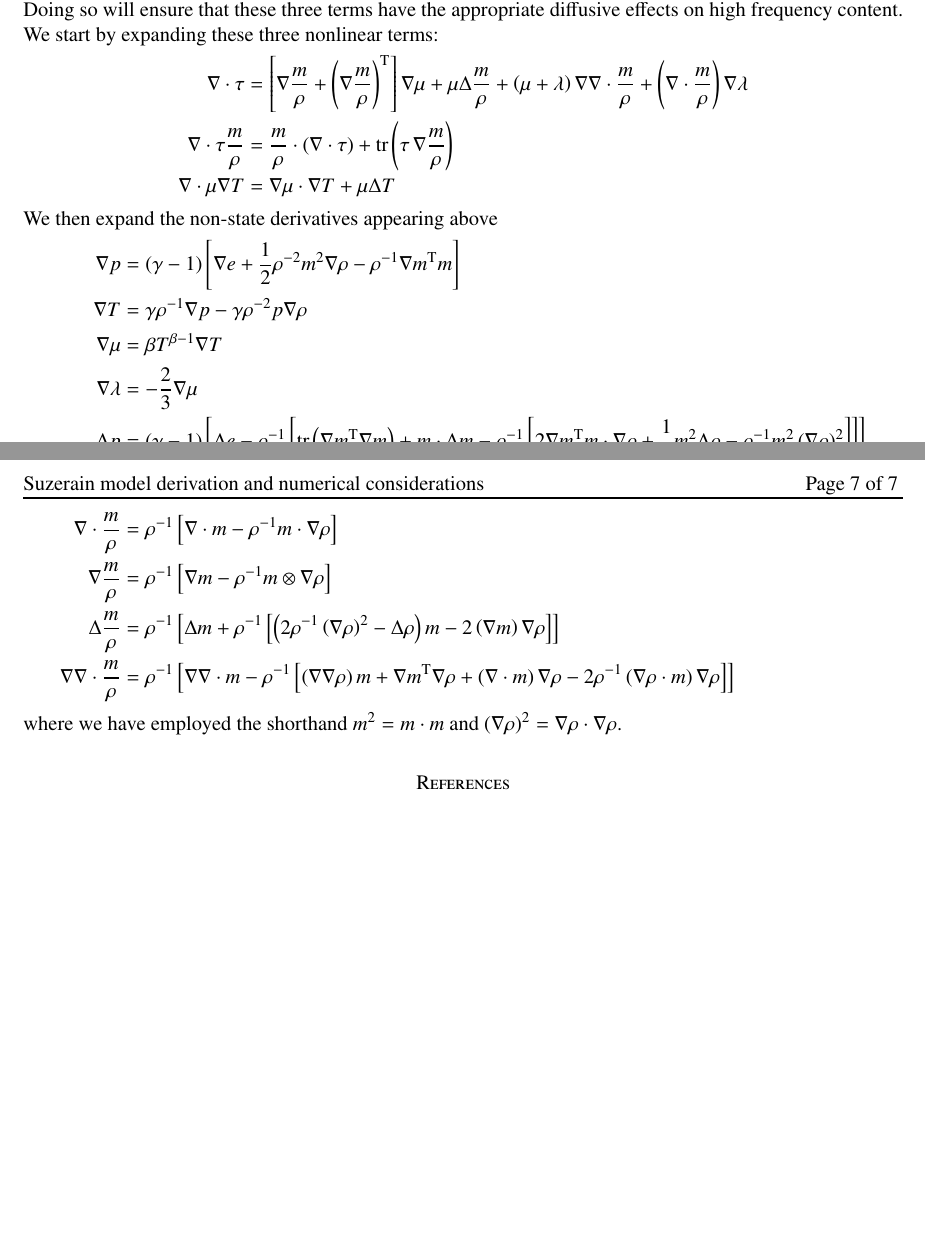
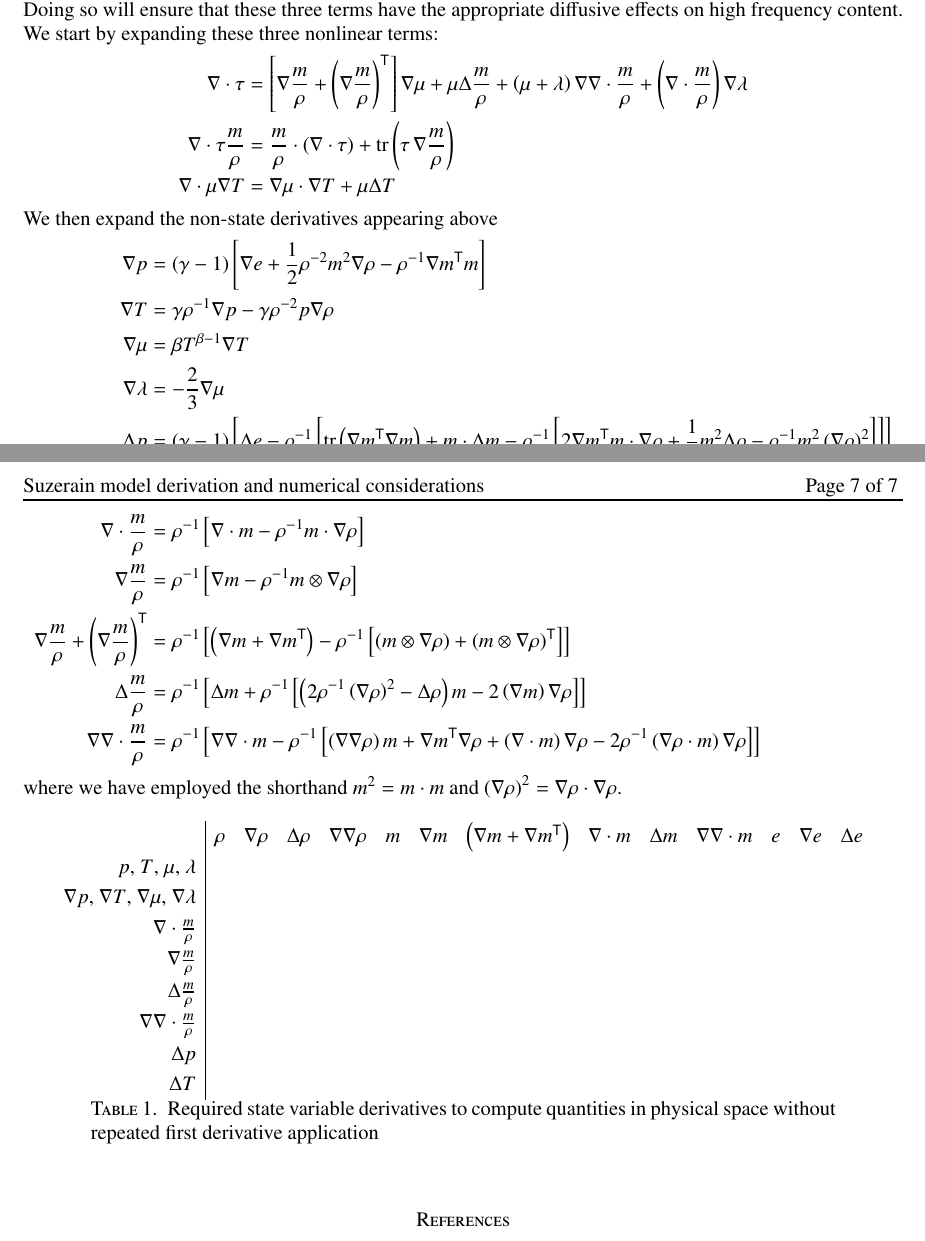
Before and after one commit to RhysU/underling, a LaTeX paper (doc/derivation.tex): two parts of pages 6 and 7 of 7, joined at a grey line, cut so that both start at the same text, the shorter picture padded with empty space. Compiled offline with LaTeX, dvips and Ghostscript.

Commit message:
Table in place for cost tabulation
git-svn-id: https://svn.ices.utexas.edu/repos/pecos/suzerain/trunk@5093 0bd85f0b-c151-43b9-a1e9-27231104551f

```diff
--- a/doc/derivation.tex
+++ b/doc/derivation.tex
@@ -670,7 +670,7 @@ content.  We start by expanding these three nonlinear terms:
   &=
     \left[
        \nabla\frac{m}{\rho}
-     + \left(\nabla\frac{m}{\rho}\right)^{\mathrm{T}}
+     + \left(\nabla\frac{m}{\rho}\right)^{\mathsf{T}}
     \right] \nabla\mu
   + \mu \Delta\frac{m}{\rho}
   + \left(\mu+\lambda\right)\nabla\nabla\cdot\frac{m}{\rho}
@@ -736,6 +736,16 @@ We then expand the non-state derivatives appearing above
   &=
   \rho^{-1}\left[ \nabla{}m - \rho^{-1}{m}\otimes\nabla\rho  \right]
 \\
+  \nabla\frac{m}{\rho} + \left(\nabla\frac{m}{\rho}\right)^{\mathsf{T}}
+  &=
+  \rho^{-1}\left[
+      \left(\nabla{}m + \nabla{}m^{\mathsf{T}}\right)
+    - \rho^{-1}\left[
+          \left(m\otimes\nabla\rho\right)
+        + \left(m\otimes\nabla\rho\right)^{\mathsf{T}}
+      \right]
+  \right]
+\\
   \Delta\frac{m}{\rho}
   &=
  \rho^{-1}\left[
@@ -765,6 +775,47 @@ We then expand the non-state derivatives appearing above
 where we have employed the shorthand $m^2=m\cdot{}m$ and
 $\left(\nabla\rho\right)^2=\nabla\rho\cdot\nabla\rho$.
 
+\begin{table}[h]
+\centering
+\renewcommand{\arraystretch}{1.25}
+\begin{tabular}{r|ccccccccccccc}
+& $\rho$
+& $\nabla\rho$
+& $\Delta\rho$
+& $\nabla\nabla\rho$
+& $m$
+& $\nabla{}m$
+& $\left(\nabla{}m+\nabla{}m^{\mathsf{T}}\right)$
+& $\nabla\cdot{}m$
+& $\Delta{}m$
+& $\nabla\nabla\cdot{}m$
+& $e$
+& $\nabla{}e$
+& $\Delta{}e$
+\\
+$p$, $T$, $\mu$, $\lambda$
+\\
+$\nabla{}p$, $\nabla{}T$, $\nabla\mu$, $\nabla\lambda$
+\\
+$\nabla\cdot\frac{m}{\rho}$
+\\
+$\nabla\frac{m}{\rho}$
+\\
+$\Delta\frac{m}{\rho}$
+\\
+$\nabla\nabla\cdot\frac{m}{\rho}$
+\\
+$\Delta{}p$
+\\
+$\Delta{}T$
+\\
+\end{tabular}
+\caption{
+  Required state variable derivatives to compute quantities in physical space
+  without repeated first derivative application
+}
+\label{tab:nofirstderivcost}
+\end{table}
 
 
 
```
Also changed, not shown: doc/derivation.tex (8 more changed lines).
